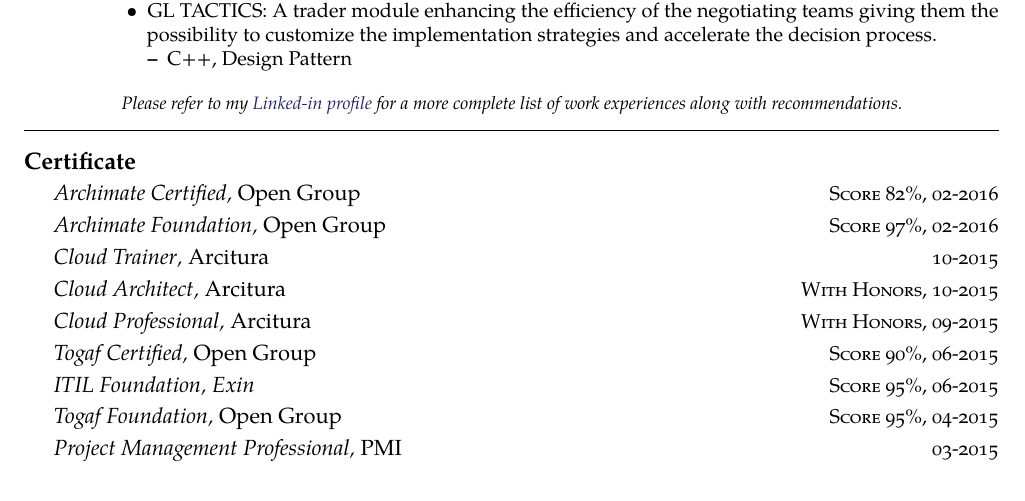
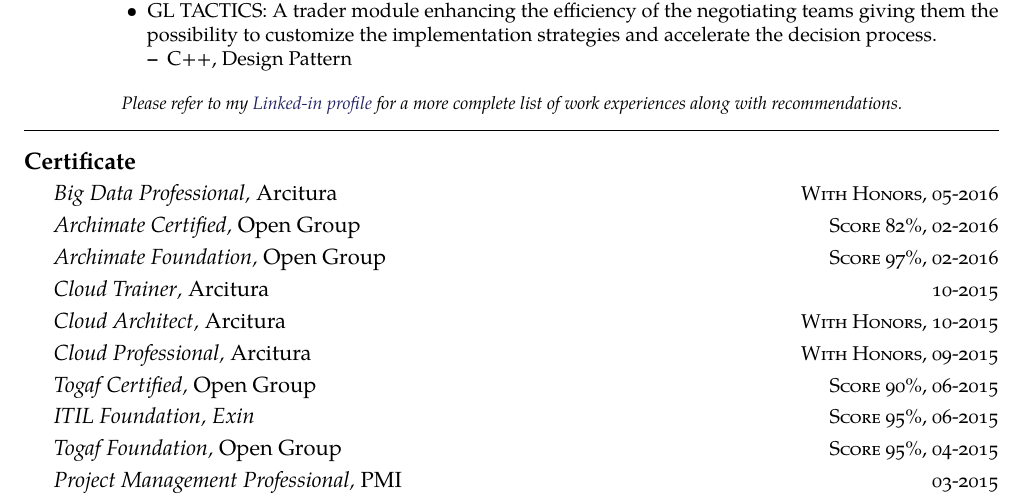
Before and after one commit to ouertani/cv, a LaTeX document (src/slim_ouertani_v2.tex): part of page 2 of 4, cut so that both start at the same text. Compiled offline with pdfLaTeX.

Commit message:
add big data professional certification

```diff
--- a/src/slim_ouertani_v2.tex
+++ b/src/slim_ouertani_v2.tex
@@ -268,6 +268,9 @@
 
 \roottitle{Certificate}
 
+\headedsection
+  {{\sl \textit {Big Data Professional},} Arcitura }
+  {\textsc{With Honors, 05-2016}}
 
 \headedsection
   {{\sl \textit {Archimate Certified},} Open Group}
```
